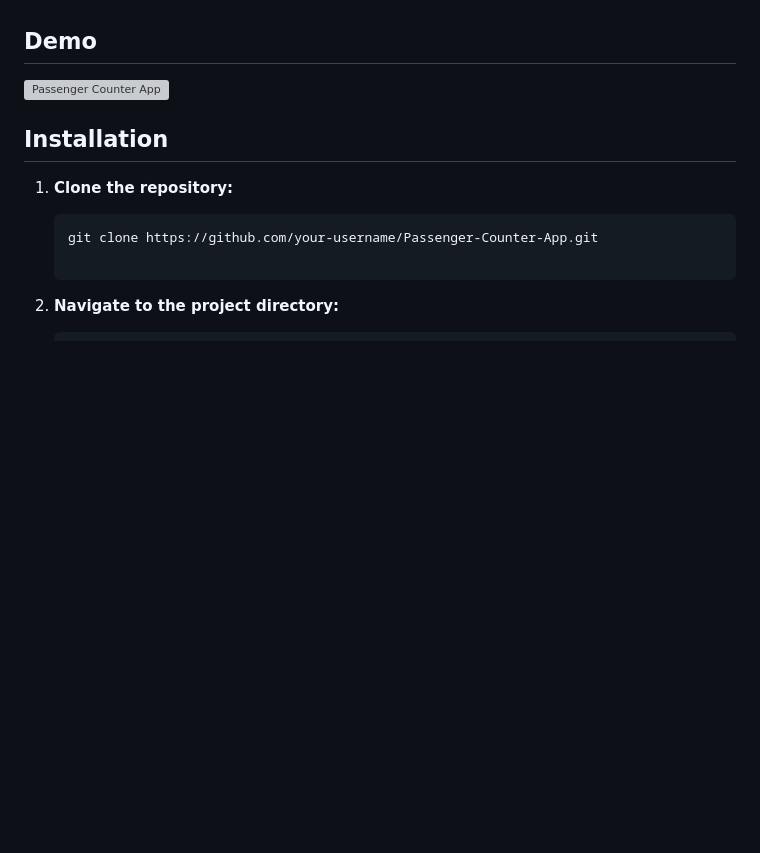
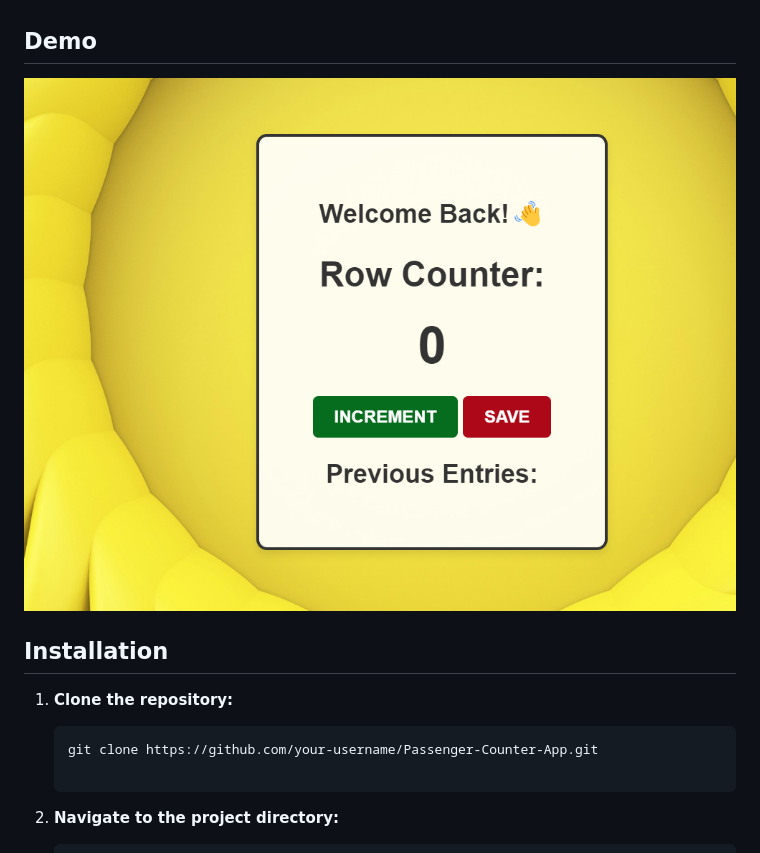
Before and after one commit to Annsrutto/Passenger-Counter-App, a Markdown page: README.md, the part around the change. GitHub-like rendering; pictures changed too: Passenger-Counter-App.png (added); blank space fills up the shorter version; grey boxes are pictures that could not be loaded.

Commit message:
Building Passenger Counter App

```diff
--- a/README.md
+++ b/README.md
@@ -22,7 +22,7 @@ The Passenger Counter App is a simple web application designed to count the numb
 
 ## Demo
 
-![Passenger Counter App](screenshot.png)
+![Passenger Counter App](Passenger-Counter-App.png)
 
 ## Installation
 
```
